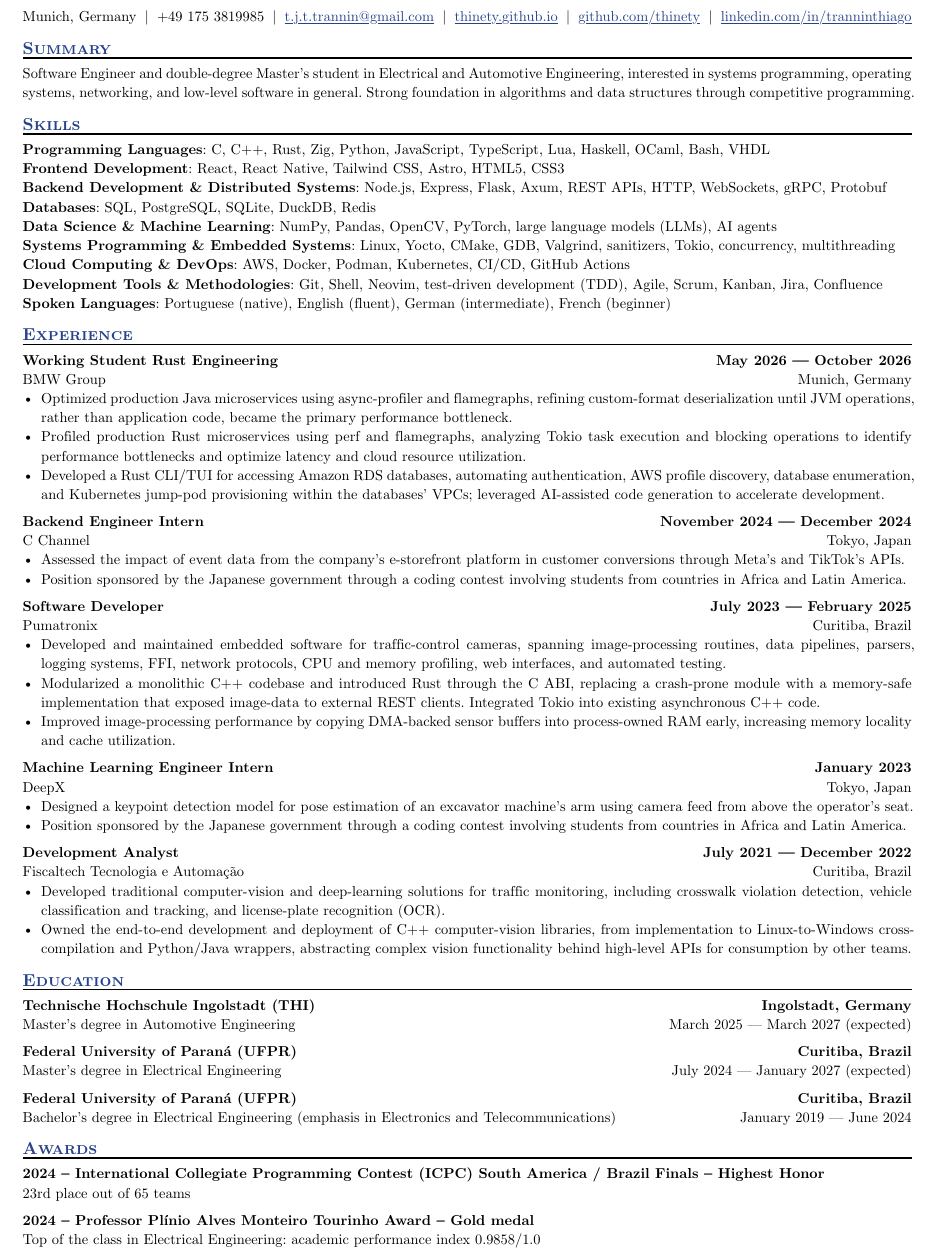
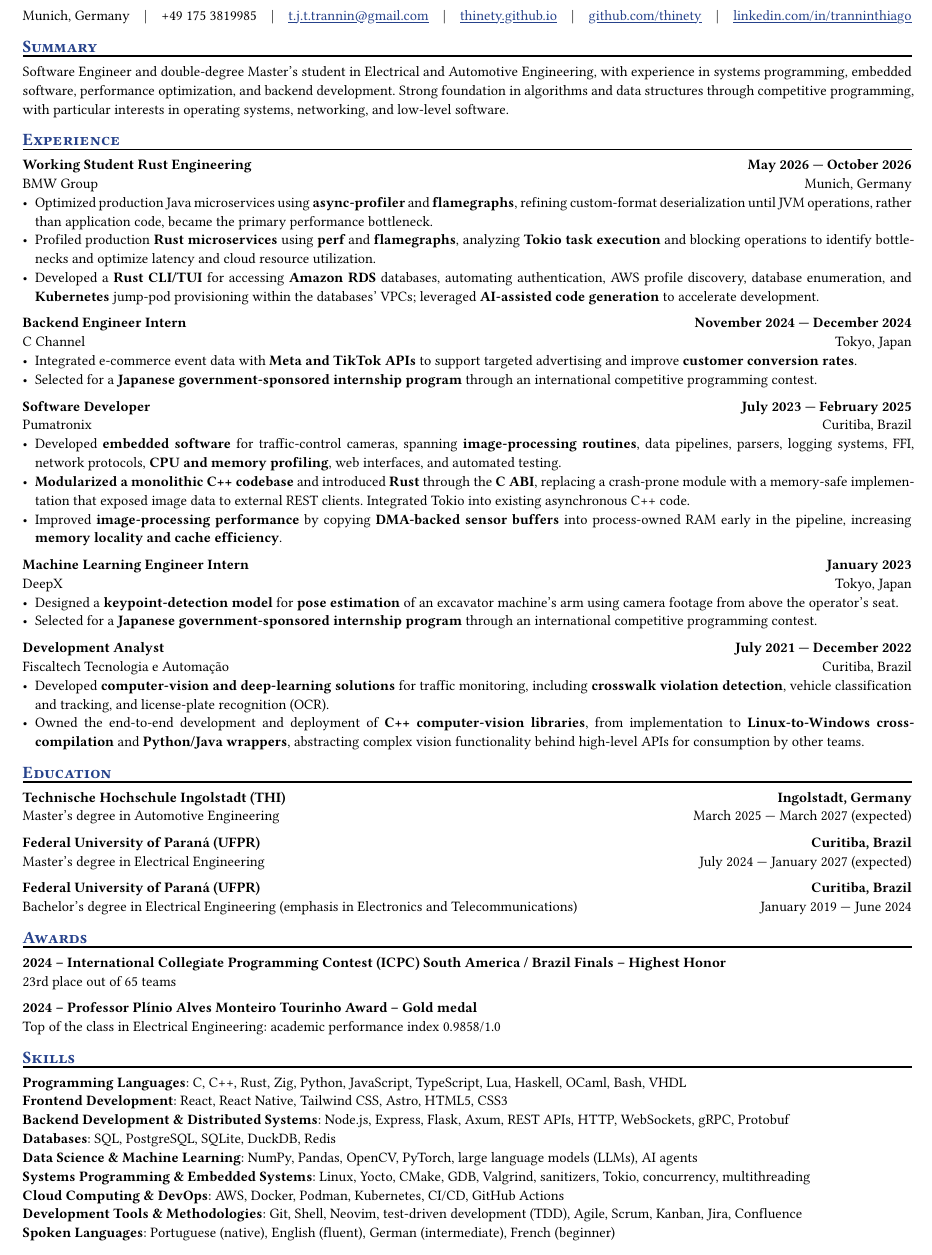
Before and after one commit to thinety/thinety.github.io, a Typst document (cv.typ): part of the page, cut so that both start at the same text. Compiled offline with Typst 0.15.

Commit message:
update cv: add bold keywords and move skills to end

```diff
--- a/cv.typ
+++ b/cv.typ
@@ -57,9 +57,10 @@
   == Summary
 
   Software Engineer and double-degree Master's student in Electrical and Automotive
-  Engineering, interested in systems programming, operating systems, networking,
-  and low-level software in general. Strong foundation in algorithms and data structures
-  through competitive programming.
+  Engineering, with experience in systems programming, embedded software,
+  performance optimization, and backend development. Strong foundation in
+  algorithms and data structures through competitive programming, with particular
+  interests in operating systems, networking, and low-level software.
 
   // I'm a strong advocate of Rust and believe that it is a great technology in the
   // systems programming domain because it allows one to write software that's not
@@ -132,16 +119,16 @@
   // - Interacted on a daily basis with AWS services such as S3, Lambda and EKS.
   // - Became familiar with the use of agentic AI to accelerate development of
   //   Rust software.
-  - Optimized production Java microservices using async-profiler and flamegraphs,
+  - Optimized production Java microservices using *async-profiler* and *flamegraphs*,
     refining custom-format deserialization until JVM operations, rather than
     application code, became the primary performance bottleneck.
-  - Profiled production Rust microservices using perf and flamegraphs, analyzing
-    Tokio task execution and blocking operations to identify performance
+  - Profiled production *Rust microservices* using *perf* and *flamegraphs*, analyzing
+    *Tokio task execution* and blocking operations to identify
     bottlenecks and optimize latency and cloud resource utilization.
-  - Developed a Rust CLI/TUI for accessing Amazon RDS databases, automating
-    authentication, AWS profile discovery, database enumeration, and Kubernetes
-    jump-pod provisioning within the databases' VPCs; leveraged AI-assisted
-    code generation to accelerate development.
+  - Developed a *Rust CLI/TUI* for accessing *Amazon RDS* databases, automating
+    authentication, AWS profile discovery, database enumeration, and *Kubernetes*
+    jump-pod provisioning within the databases' VPCs; leveraged *AI-assisted
+    code generation* to accelerate development.
 
   // #job(
   //   titles: (
@@ -166,10 +153,10 @@
     company: [C Channel],
     location: [Tokyo, Japan],
   )
-  - Assessed the impact of event data from the company's e-storefront platform
-    in customer conversions through Meta's and TikTok's APIs.
-  - Position sponsored by the Japanese government through a coding contest involving
-    students from countries in Africa and Latin America.
+  - Integrated e-commerce event data with *Meta and TikTok APIs* to support
+    targeted advertising and improve *customer conversion rates*.
+  - Selected for a *Japanese government-sponsored internship program* through an
+    international competitive programming contest.
 
   #job(
     titles: (
@@ -194,14 +181,14 @@
   //   Pioneered Rust adoption in safety-critical functionality and maintained
   //   its integration with existing code via the C ABI. Integrated the Tokio
   //   runtime into existing asynchronous C++ code.
-  - Developed and maintained embedded software for traffic-control cameras,
-    spanning image-processing routines, data pipelines, parsers, logging systems,
-    FFI, network protocols, CPU and memory profiling, web interfaces, and automated testing.
-  - Modularized a monolithic C++ codebase and introduced Rust through the C ABI,
+  - Developed *embedded software* for traffic-control cameras,
+    spanning *image-processing routines*, data pipelines, parsers, logging systems,
+    FFI, network protocols, *CPU and memory profiling*, web interfaces, and automated testing.
+  - *Modularized a monolithic C++ codebase* and introduced *Rust* through the *C ABI*,
     replacing a crash-prone module with a memory-safe implementation that exposed
-    image-data to external REST clients. Integrated Tokio into existing asynchronous C++ code.
-  - Improved image-processing performance by copying DMA-backed sensor buffers
-    into process-owned RAM early, increasing memory locality and cache utilization.
+    image data to external REST clients. Integrated Tokio into existing asynchronous C++ code.
+  - Improved *image-processing performance* by copying *DMA-backed sensor buffers*
+    into process-owned RAM early in the pipeline, increasing *memory locality and cache efficiency*.
 
   #job(
     titles: (
@@ -213,10 +200,10 @@
     company: [DeepX],
     location: [Tokyo, Japan],
   )
-  - Designed a keypoint detection model for pose estimation of an excavator machine's
-    arm using camera feed from above the operator's seat.
-  - Position sponsored by the Japanese government through a coding contest involving
-    students from countries in Africa and Latin America.
+  - Designed a *keypoint-detection model* for *pose estimation* of an excavator machine's
+    arm using camera footage from above the operator's seat.
+  - Selected for a *Japanese government-sponsored internship program* through an
+    international competitive programming contest.
 
   #job(
     titles: (
@@ -239,12 +226,12 @@
   //   plate reading via optical character recognition.
   // - Deployed cross-compiled native libraries for computer vision tasks,
   //   with accompanying wrappers for high-level languages.
-  - Developed traditional computer-vision and deep-learning solutions for traffic
-    monitoring, including crosswalk violation detection, vehicle classification
+  - Developed *computer-vision and deep-learning solutions* for traffic
+    monitoring, including *crosswalk violation detection*, vehicle classification
     and tracking, and license-plate recognition (OCR).
-  - Owned the end-to-end development and deployment of C++ computer-vision
-    libraries, from implementation to Linux-to-Windows cross-compilation and
-    Python/Java wrappers, abstracting complex vision functionality behind
+  - Owned the end-to-end development and deployment of *C++ computer-vision
+    libraries*, from implementation to *Linux-to-Windows cross-compilation* and
+    *Python/Java wrappers*, abstracting complex vision functionality behind
     high-level APIs for consumption by other teams.
 ]
 
```
Also changed, not shown: cv.typ (32 more changed lines).
